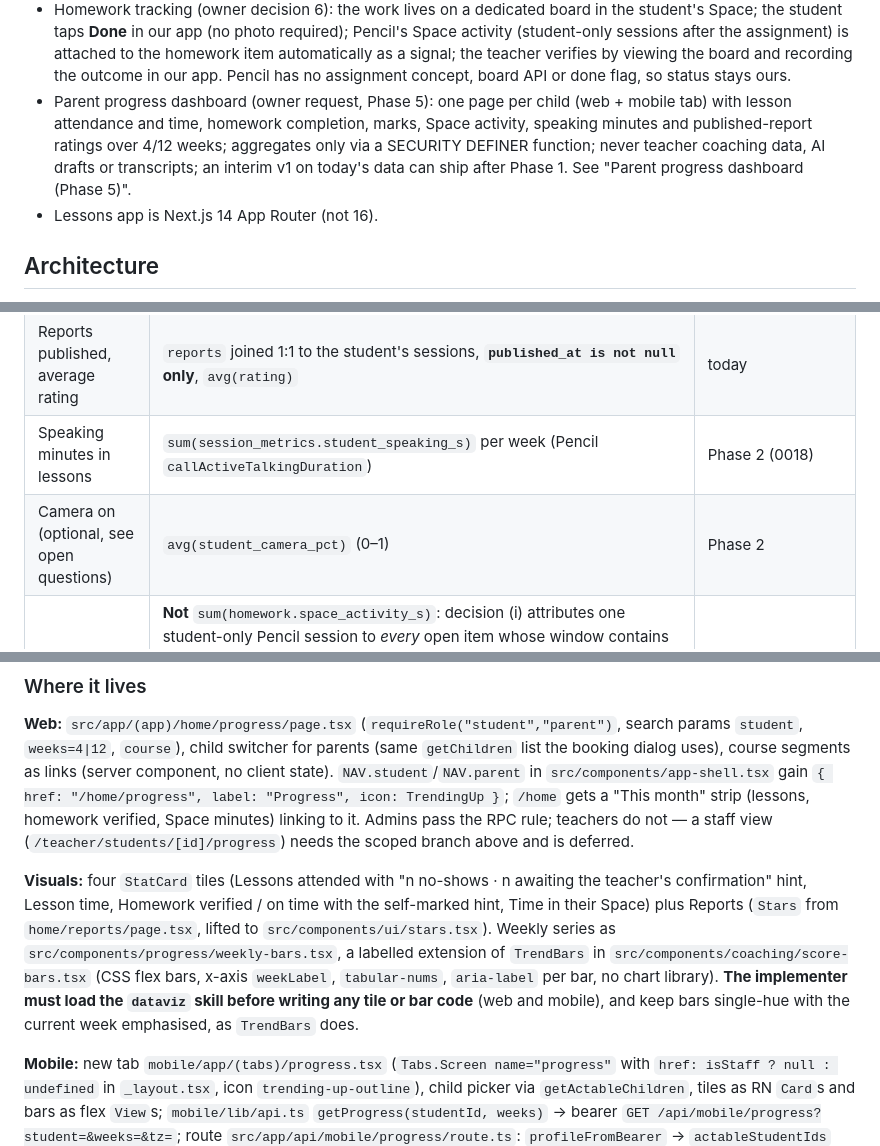
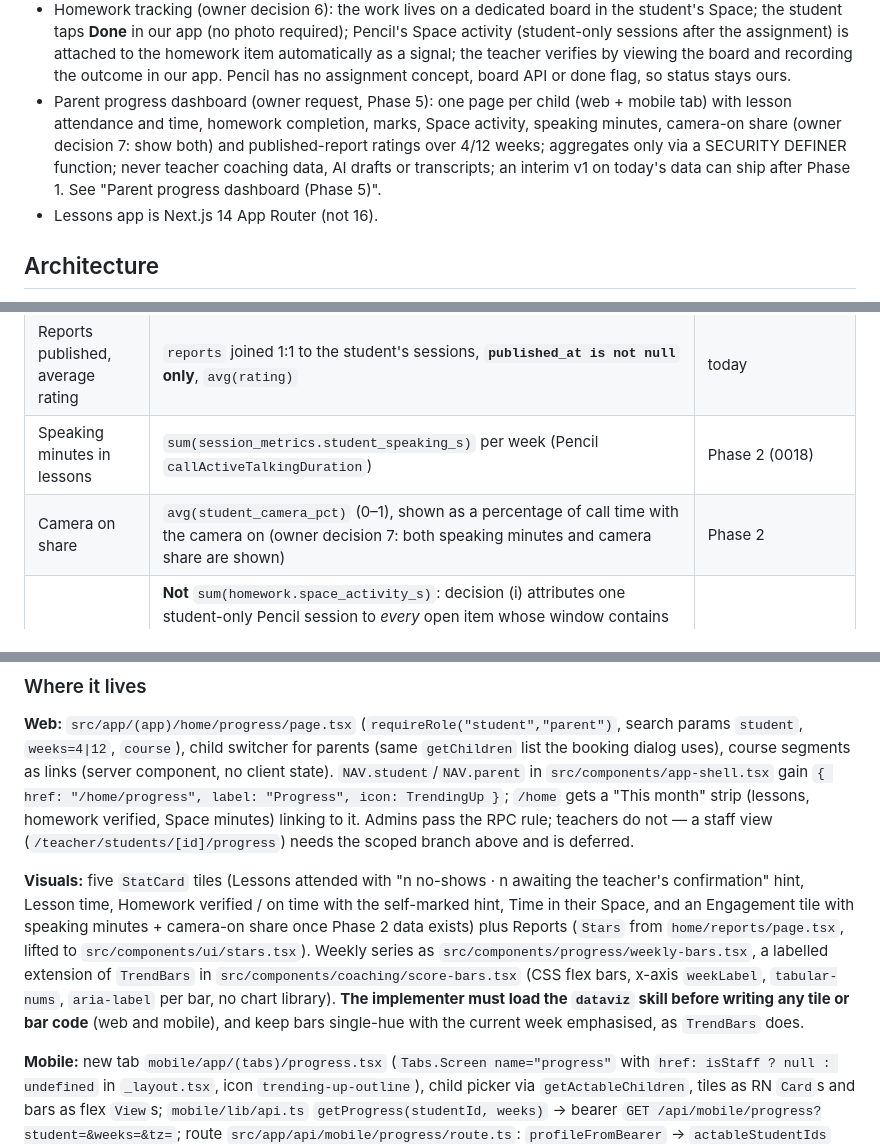
Before and after one commit to kshah63/online-lms, a Markdown page: docs/pencil-spaces/integration-plan.md, 3 parts joined by grey strips. GitHub-like rendering.

Commit message:
Plan: parent dashboard shows both speaking minutes and camera-on share
Co-Authored-By: Claude Fable 5.1 <noreply@anthropic.com>
Claude-Session: https://claude.ai/code/session_01AQi15NyQMDDMaicibXwWip

```diff
--- a/docs/pencil-spaces/integration-plan.md
+++ b/docs/pencil-spaces/integration-plan.md
@@ -27,7 +27,7 @@
 - Pencil outage fallback is Zoom (owner decision 5): one master Zoom meeting link for the whole school (env `LESSON_FALLBACK_URL`); nothing is stored per teacher; admins can override the link per lesson.
 - A student (or teacher) may use two devices in one lesson: laptop for the call, iPad for writing on the board (owner request; supported by Pencil, see decision o).
 - Homework tracking (owner decision 6): the work lives on a dedicated board in the student's Space; the student taps **Done** in our app (no photo required); Pencil's Space activity (student-only sessions after the assignment) is attached to the homework item automatically as a signal; the teacher verifies by viewing the board and recording the outcome in our app. Pencil has no assignment concept, board API or done flag, so status stays ours.
-- Parent progress dashboard (owner request, Phase 5): one page per child (web + mobile tab) with lesson attendance and time, homework completion, marks, Space activity, speaking minutes and published-report ratings over 4/12 weeks; aggregates only via a SECURITY DEFINER function; never teacher coaching data, AI drafts or transcripts; an interim v1 on today's data can ship after Phase 1. See "Parent progress dashboard (Phase 5)".
+- Parent progress dashboard (owner request, Phase 5): one page per child (web + mobile tab) with lesson attendance and time, homework completion, marks, Space activity, speaking minutes, camera-on share (owner decision 7: show both) and published-report ratings over 4/12 weeks; aggregates only via a SECURITY DEFINER function; never teacher coaching data, AI drafts or transcripts; an interim v1 on today's data can ship after Phase 1. See "Parent progress dashboard (Phase 5)".
 - Lessons app is Next.js 14 App Router (not 16).
 
 ## Architecture
@@ -670,7 +670,7 @@ Weekly buckets are Monday-start weeks in the **viewer's** timezone (`profile.tim
 | Open / overdue / awaiting review (snapshot, not windowed) | `status in ('assigned','incomplete')`, `… and due_at < now()`, `status='submitted'` | today |
 | Reports published, average rating | `reports` joined 1:1 to the student's sessions, **`published_at is not null` only**, `avg(rating)` | today |
 | Speaking minutes in lessons | `sum(session_metrics.student_speaking_s)` per week (Pencil `callActiveTalkingDuration`) | Phase 2 (0018) |
-| Camera on (optional, see open questions) | `avg(student_camera_pct)` (0–1) | Phase 2 |
+| Camera on share | `avg(student_camera_pct)` (0–1), shown as a percentage of call time with the camera on (owner decision 7: both speaking minutes and camera share are shown) | Phase 2 |
 | Time in their Space | **Not** `sum(homework.space_activity_s)`: decision (i) attributes one student-only Pencil session to *every* open item whose window contains it, so an item sum double-counts, and it would land in the assignment week. Instead one row per `pencil_sessions` row with `state='homework_activity'` in the student's Spaces, `sum(ended_at − started_at)` bucketed by `started_at` week. The per-item figure stays on the homework item ("Worked in Space 25 min on Tue"), as the plan already shows it | Phase 3 (0019; see dependency note) |
 
 Every rate whose denominator is 0 is `null` in `rollUp` and renders `—`. Before a metric's phase (`available.*` false, computed **student-wide**, not per window) the tile renders `—` with "Available once lessons run in the new classroom" / "Available once homework moves to the Space"; once available, an empty window shows `0 min` with the normal hint.
@@ -836,7 +836,7 @@ export function weekLabel(weekStartISODate: string, tz: string): string;  // "13
 
 **Web:** `src/app/(app)/home/progress/page.tsx` (`requireRole("student","parent")`, search params `student`, `weeks=4|12`, `course`), child switcher for parents (same `getChildren` list the booking dialog uses), course segments as links (server component, no client state). `NAV.student`/`NAV.parent` in `src/components/app-shell.tsx` gain `{ href: "/home/progress", label: "Progress", icon: TrendingUp }`; `/home` gets a "This month" strip (lessons, homework verified, Space minutes) linking to it. Admins pass the RPC rule; teachers do not — a staff view (`/teacher/students/[id]/progress`) needs the scoped branch above and is deferred.
 
-**Visuals:** four `StatCard` tiles (Lessons attended with "n no-shows · n awaiting the teacher's confirmation" hint, Lesson time, Homework verified / on time with the self-marked hint, Time in their Space) plus Reports (`Stars` from `home/reports/page.tsx`, lifted to `src/components/ui/stars.tsx`). Weekly series as `src/components/progress/weekly-bars.tsx`, a labelled extension of `TrendBars` in `src/components/coaching/score-bars.tsx` (CSS flex bars, x-axis `weekLabel`, `tabular-nums`, `aria-label` per bar, no chart library). **The implementer must load the `dataviz` skill before writing any tile or bar code** (web and mobile), and keep bars single-hue with the current week emphasised, as `TrendBars` does.
+**Visuals:** five `StatCard` tiles (Lessons attended with "n no-shows · n awaiting the teacher's confirmation" hint, Lesson time, Homework verified / on time with the self-marked hint, Time in their Space, and an Engagement tile with speaking minutes + camera-on share once Phase 2 data exists) plus Reports (`Stars` from `home/reports/page.tsx`, lifted to `src/components/ui/stars.tsx`). Weekly series as `src/components/progress/weekly-bars.tsx`, a labelled extension of `TrendBars` in `src/components/coaching/score-bars.tsx` (CSS flex bars, x-axis `weekLabel`, `tabular-nums`, `aria-label` per bar, no chart library). **The implementer must load the `dataviz` skill before writing any tile or bar code** (web and mobile), and keep bars single-hue with the current week emphasised, as `TrendBars` does.
 
 **Mobile:** new tab `mobile/app/(tabs)/progress.tsx` (`Tabs.Screen name="progress"` with `href: isStaff ? null : undefined` in `_layout.tsx`, icon `trending-up-outline`), child picker via `getActableChildren`, tiles as RN `Card`s and bars as flex `View`s; `mobile/lib/api.ts` `getProgress(studentId, weeks)` → bearer `GET /api/mobile/progress?student=&weeks=&tz=`; route `src/app/api/mobile/progress/route.ts`: `profileFromBearer` → `actableStudentIds` (lifted from `api/mobile/sessions/route.ts` into `src/lib/mobile/students.ts`) → `supabaseForBearer(token)` (new helper in `src/lib/mobile/auth.ts`: anon key + the caller's JWT so `auth.uid()` resolves inside the RPC) → `rpc("get_student_progress", { p_tz: IANAZone.isValidZone(tz) ? tz : profile.timezone })` → `rollUp` → JSON, so web and mobile render one shape. `rateLimit("progress:<profile id>", 120, 3600)` added to `LIMITS`.
 
```
Also changed, not shown: other parts of docs/pencil-spaces/integration-plan.md (+1 -1 lines).
